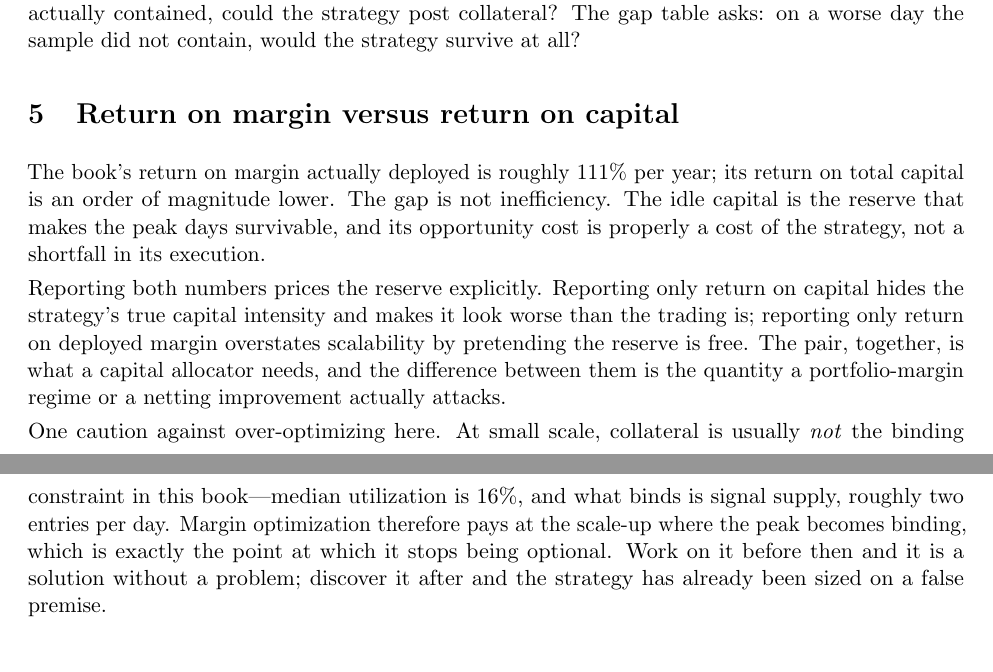
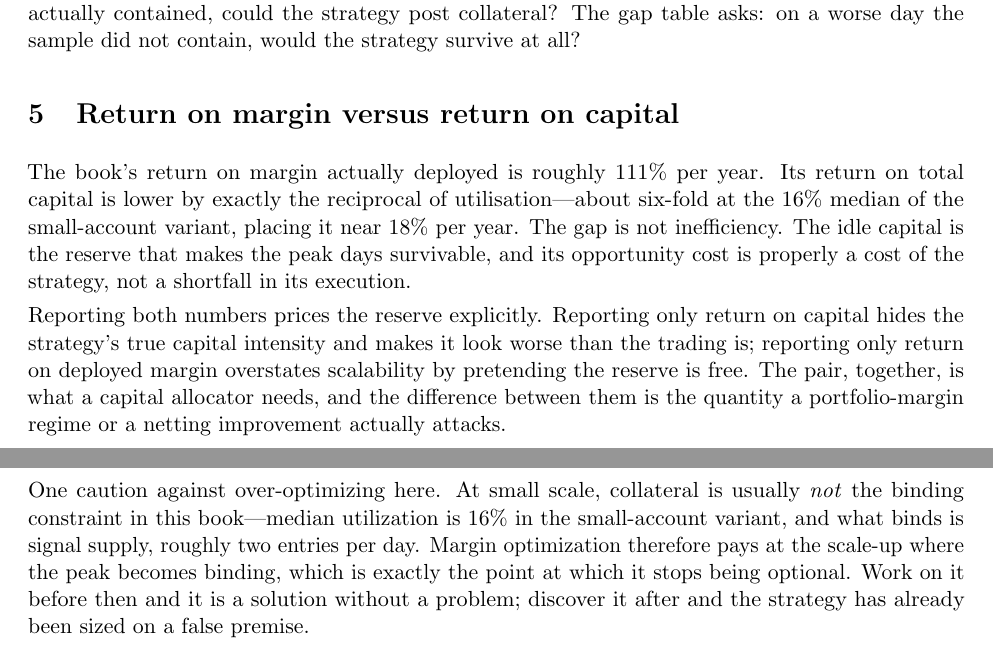
Before and after one commit to charlieyanhx/margin-first-class, a LaTeX paper (paper/p5_margin_first_class.tex): two parts of pages 4 and 5 of 6, joined at a grey line, cut so that both start at the same text. Compiled offline with pdfLaTeX.

Commit message:
audit: return-on-margin gap overstated as an order of magnitude
RoM/RoC is the reciprocal of utilisation by definition. At the paper's own
utilisation figures (11.5-22%, 16% in the small-account variant) that is
4.5-8.7x, not 10x. Now stated as a six-fold gap placing RoC near 18%/yr, which
also cross-checks against the program's recorded 15-20%/yr deployed returns.
Also disambiguated which variant the 16% median belongs to on second mention.

Verified unchanged: the peak-to-median claim reproduces exactly from the paper's
own table (6.69 to 16.09 vs '6.7 to 16.1x'), as does the halving of the book
peak (153% -> 76.9%).

```diff
--- a/paper/p5_margin_first_class.tex
+++ b/paper/p5_margin_first_class.tex
@@ -176,8 +176,9 @@ actually contained, could the strategy post collateral? The gap table asks: on a
 sample did not contain, would the strategy survive at all?
 
 \section{Return on margin versus return on capital}\label{sec:ronm}
-The book's return on margin actually deployed is roughly 111\% per year; its return on total
-capital is an order of magnitude lower. The gap is not inefficiency. The idle capital is the
+The book's return on margin actually deployed is roughly 111\% per year. Its return on total
+capital is lower by exactly the reciprocal of utilisation---about six-fold at the 16\% median of
+the small-account variant, placing it near 18\% per year. The gap is not inefficiency. The idle capital is the
 reserve that makes the peak days survivable, and its opportunity cost is properly a cost of the
 strategy, not a shortfall in its execution.
 
@@ -188,7 +189,8 @@ pair, together, is what a capital allocator needs, and the difference between th
 quantity a portfolio-margin regime or a netting improvement actually attacks.
 
 One caution against over-optimizing here. At small scale, collateral is usually \emph{not} the
-binding constraint in this book---median utilization is 16\%, and what binds is signal supply,
+binding constraint in this book---median utilization is 16\% in the small-account variant, and
+what binds is signal supply,
 roughly two entries per day. Margin optimization therefore pays at the scale-up where the peak
 becomes binding, which is exactly the point at which it stops being optional. Work on it before
 then and it is a solution without a problem; discover it after and the strategy has already
```
Also changed, not shown: paper/p5_margin_first_class.pdf.
